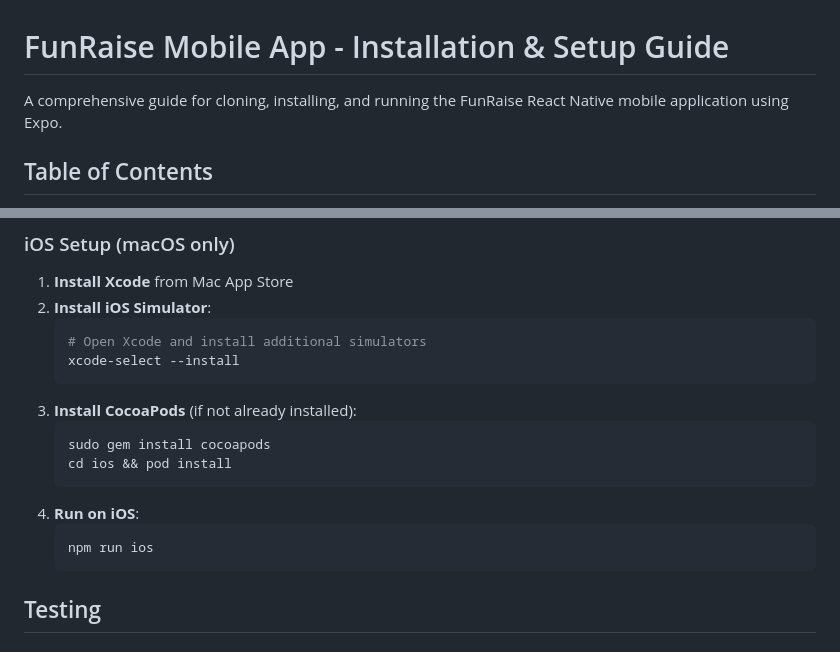
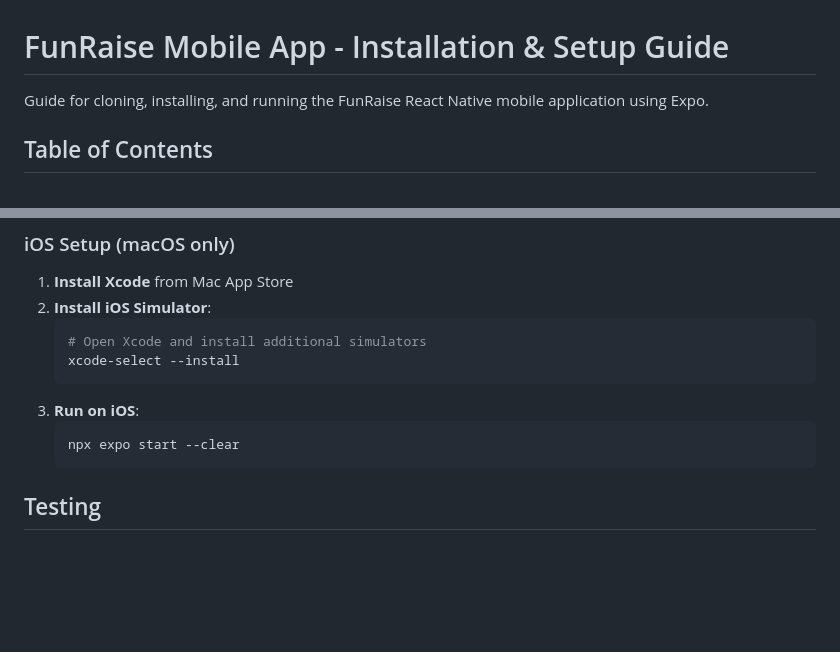
Before and after one commit to shibakir/funraise-app, a Markdown page: README.md, 2 parts joined by grey strips. Rendered like a GitHub page; blank space fills up the shorter version.

````diff
--- a/README.md
+++ b/README.md
@@ -1,6 +1,6 @@
 # FunRaise Mobile App - Installation & Setup Guide
 
-A comprehensive guide for cloning, installing, and running the FunRaise React Native mobile application using Expo.
+Guide for cloning, installing, and running the FunRaise React Native mobile application using Expo.
 
 ## Table of Contents
 
@@ -138,14 +122,9 @@ npm run docs          # Generate and serve docs
    # Open Xcode and install additional simulators
    xcode-select --install
    ```
-3. **Install CocoaPods** (if not already installed):
+3. **Run on iOS**:
    ```bash
-   sudo gem install cocoapods
-   cd ios && pod install
-   ```
-4. **Run on iOS**:
-   ```bash
-   npm run ios
+   npx expo start --clear
    ```
 
 ## Testing
````
Also changed, not shown: other parts of README.md (+6 -30 lines).
